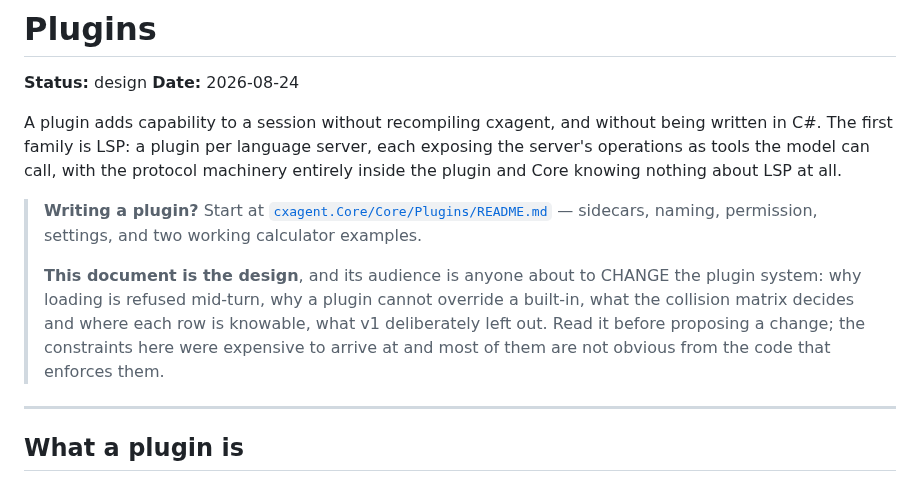
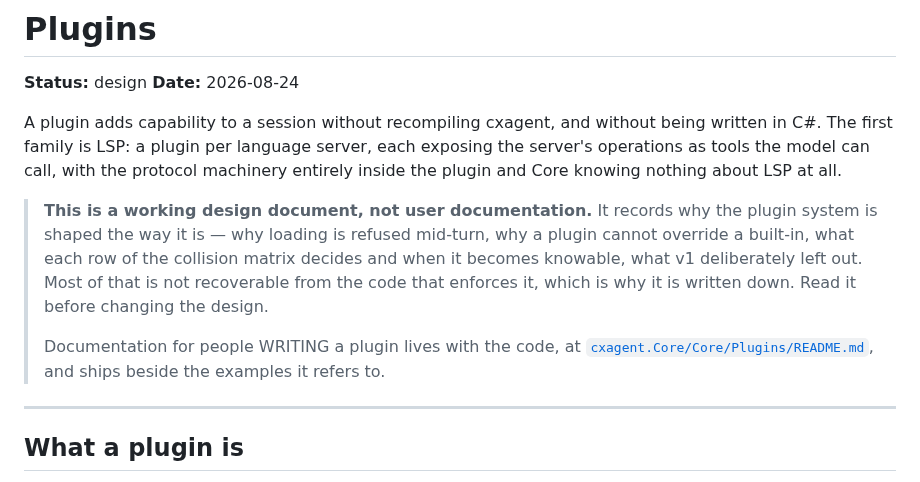
Before and after one commit to nickprotop/cxagent, a Markdown page: PLUGINS.md, the part around the change. Rendered like a GitHub page.

Commit message:
Frame PLUGINS.md as the working design note it is
It sits with v1-spec.md and isolated-kernel.md — internal documents linked from
nowhere — not with CONFIG.md and COMMANDS.md, which the README sends users to.
The header I gave it read like a documentation index and pointed plugin authors
at it, which is the wrong door: what an author needs ships with the code and the
examples, and this records why the design is what it is.

```diff
--- a/PLUGINS.md
+++ b/PLUGINS.md
@@ -8,15 +8,15 @@ The first family is LSP: a plugin per language server, each exposing the server'
 tools the model can call, with the protocol machinery entirely inside the plugin and Core knowing
 nothing about LSP at all.
 
-> **Writing a plugin?** Start at
-> [`cxagent.Core/Core/Plugins/README.md`](cxagent.Core/Core/Plugins/README.md) — sidecars, naming,
-> permission, settings, and two working calculator examples.
+> **This is a working design document, not user documentation.** It records why the plugin system
+> is shaped the way it is — why loading is refused mid-turn, why a plugin cannot override a built-in,
+> what each row of the collision matrix decides and when it becomes knowable, what v1 deliberately
+> left out. Most of that is not recoverable from the code that enforces it, which is why it is
+> written down. Read it before changing the design.
 >
-> **This document is the design**, and its audience is anyone about to CHANGE the plugin system: why
-> loading is refused mid-turn, why a plugin cannot override a built-in, what the collision matrix
-> decides and where each row is knowable, what v1 deliberately left out. Read it before proposing a
-> change; the constraints here were expensive to arrive at and most of them are not obvious from the
-> code that enforces them.
+> Documentation for people WRITING a plugin lives with the code, at
+> [`cxagent.Core/Core/Plugins/README.md`](cxagent.Core/Core/Plugins/README.md), and ships beside the
+> examples it refers to.
 
 ---
 
```
Also changed, not shown: 1 other file.
